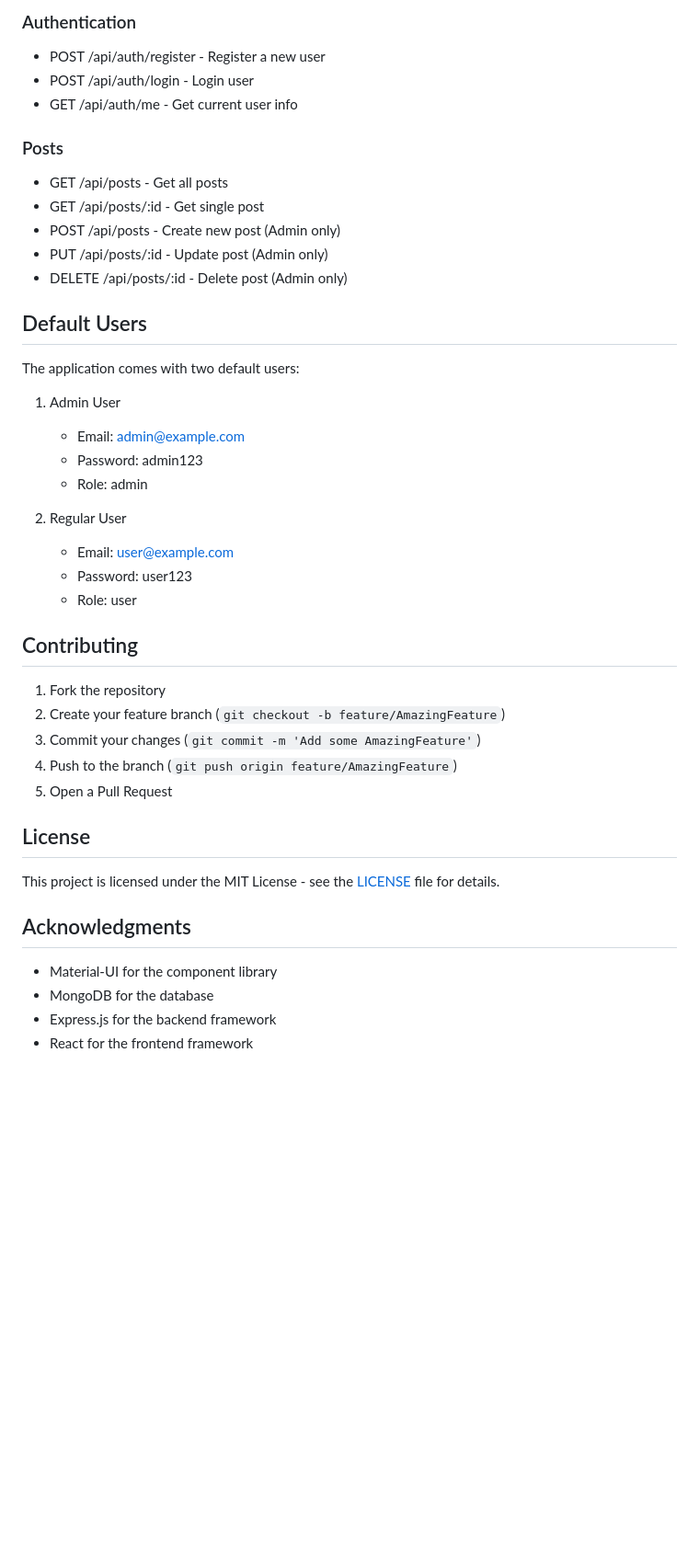
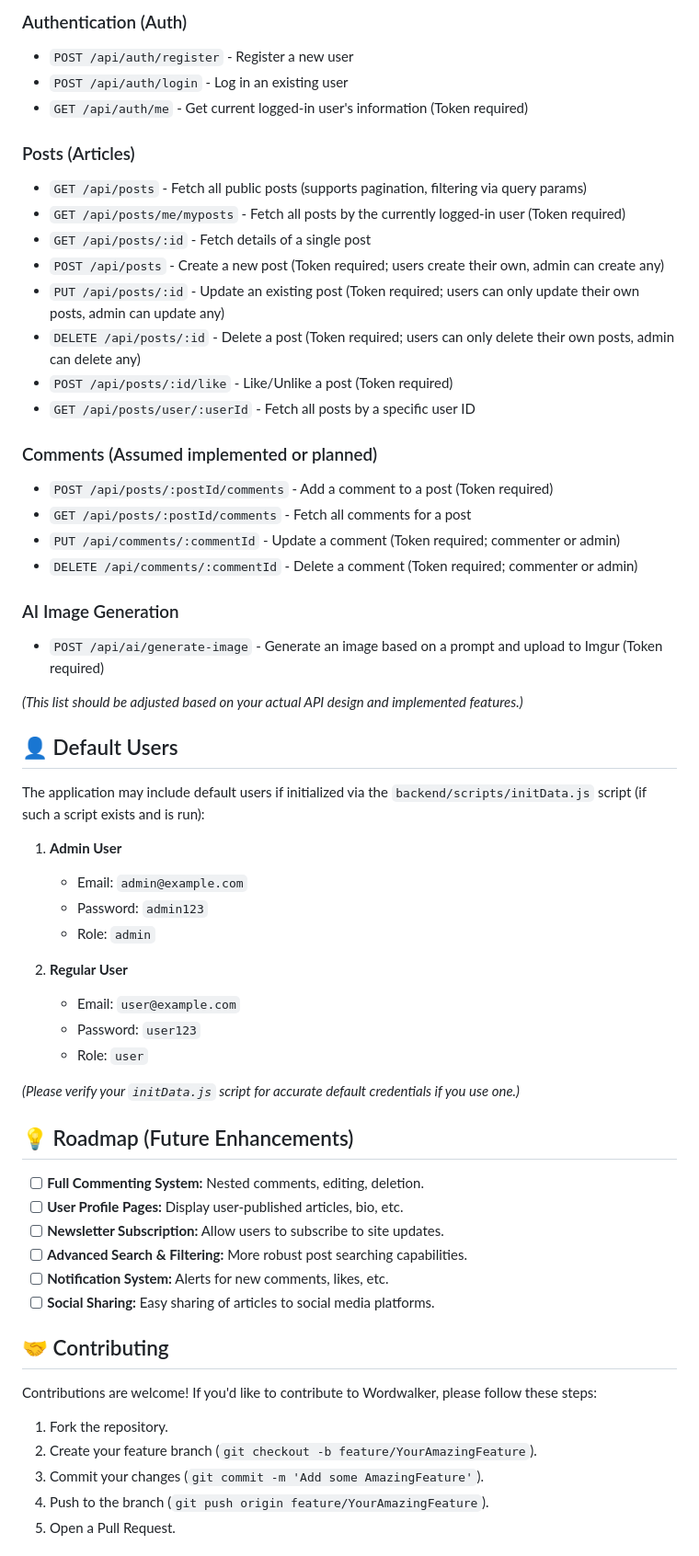
Before and after one commit to MagicDogGuo/MyBlogPost, a Markdown page: README.md, the part around the change printed below. Shown: that part at 92% size. GitHub-like rendering; blank space fills up the shorter version.

```diff
--- a/README.md
+++ b/README.md
@@ -136,45 +163,62 @@ blog-post/
 
-### Authentication
-- POST /api/auth/register - Register a new user
-- POST /api/auth/login - Login user
-- GET /api/auth/me - Get current user info
+### Authentication (Auth)
+*   `POST /api/auth/register` - Register a new user
+*   `POST /api/auth/login` - Log in an existing user
+*   `GET /api/auth/me` - Get current logged-in user's information (Token required)
 
-### Posts
-- GET /api/posts - Get all posts
-- GET /api/posts/:id - Get single post
-- POST /api/posts - Create new post (Admin only)
-- PUT /api/posts/:id - Update post (Admin only)
-- DELETE /api/posts/:id - Delete post (Admin only)
+### Posts (Articles)
+*   `GET /api/posts` - Fetch all public posts (supports pagination, filtering via query params)
+*   `GET /api/posts/me/myposts` - Fetch all posts by the currently logged-in user (Token required)
+*   `GET /api/posts/:id` - Fetch details of a single post
+*   `POST /api/posts` - Create a new post (Token required; users create their own, admin can create any)
+*   `PUT /api/posts/:id` - Update an existing post (Token required; users can only update their own posts, admin can update any)
+*   `DELETE /api/posts/:id` - Delete a post (Token required; users can only delete their own posts, admin can delete any)
+*   `POST /api/posts/:id/like` - Like/Unlike a post (Token required)
+*   `GET /api/posts/user/:userId` - Fetch all posts by a specific user ID
 
-## Default Users
+### Comments (Assumed implemented or planned)
+*   `POST /api/posts/:postId/comments` - Add a comment to a post (Token required)
+*   `GET /api/posts/:postId/comments` - Fetch all comments for a post
+*   `PUT /api/comments/:commentId` - Update a comment (Token required; commenter or admin)
+*   `DELETE /api/comments/:commentId` - Delete a comment (Token required; commenter or admin)
 
-The application comes with two default users:
+### AI Image Generation
+*   `POST /api/ai/generate-image` - Generate an image based on a prompt and upload to Imgur (Token required)
 
-1. Admin User
-   - Email: admin@example.com
-   - Password: admin123
-   - Role: admin
+*(This list should be adjusted based on your actual API design and implemented features.)*
 
-2. Regular User
-   - Email: user@example.com
-   - Password: user123
-   - Role: user
+## 👤 Default Users
 
-## Contributing
+The application may include default users if initialized via the `backend/scripts/initData.js` script (if such a script exists and is run):
 
-1. Fork the repository
-2. Create your feature branch (`git checkout -b feature/AmazingFeature`)
-3. Commit your changes (`git commit -m 'Add some AmazingFeature'`)
-4. Push to the branch (`git push origin feature/AmazingFeature`)
-5. Open a Pull Request
+1.  **Admin User**
+    *   Email: `admin@example.com`
+    *   Password: `admin123`
+    *   Role: `admin`
 
-## License
+2.  **Regular User**
+    *   Email: `user@example.com`
+    *   Password: `user123`
+    *   Role: `user`
 
-This project is licensed under the MIT License - see the [LICENSE](LICENSE) file for details.
+*(Please verify your `initData.js` script for accurate default credentials if you use one.)*
 
-## Acknowledgments
+## 💡 Roadmap (Future Enhancements)
 
-- Material-UI for the component library
-- MongoDB for the database
-- Express.js for the backend framework
-- React for the frontend framework
+*   [ ] **Full Commenting System:** Nested comments, editing, deletion.
+*   [ ] **User Profile Pages:** Display user-published articles, bio, etc.
+*   [ ] **Newsletter Subscription:** Allow users to subscribe to site updates.
+*   [ ] **Advanced Search & Filtering:** More robust post searching capabilities.
+*   [ ] **Notification System:** Alerts for new comments, likes, etc.
+*   [ ] **Social Sharing:** Easy sharing of articles to social media platforms.
+
+## 🤝 Contributing
+
+Contributions are welcome! If you'd like to contribute to Wordwalker, please follow these steps:
+
+1.  Fork the repository.
+2.  Create your feature branch (`git checkout -b feature/YourAmazingFeature`).
+3.  Commit your changes (`git commit -m 'Add some AmazingFeature'`).
+4.  Push to the branch (`git push origin feature/YourAmazingFeature`).
+5.  Open a Pull Request.
+
```
Also changed, not shown: other parts of README.md (+140 -98 lines), assets/B.png (added), 1 other file.
